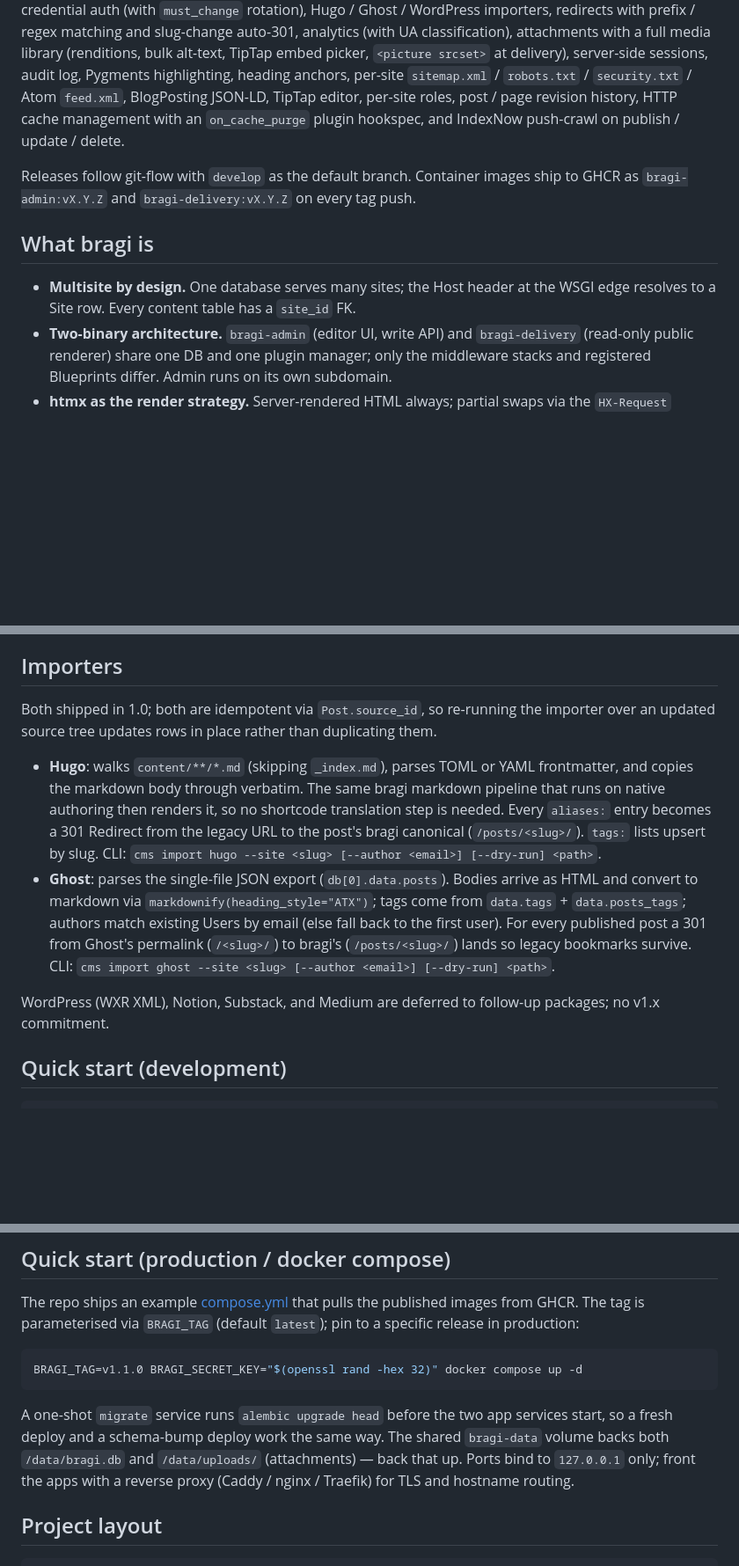
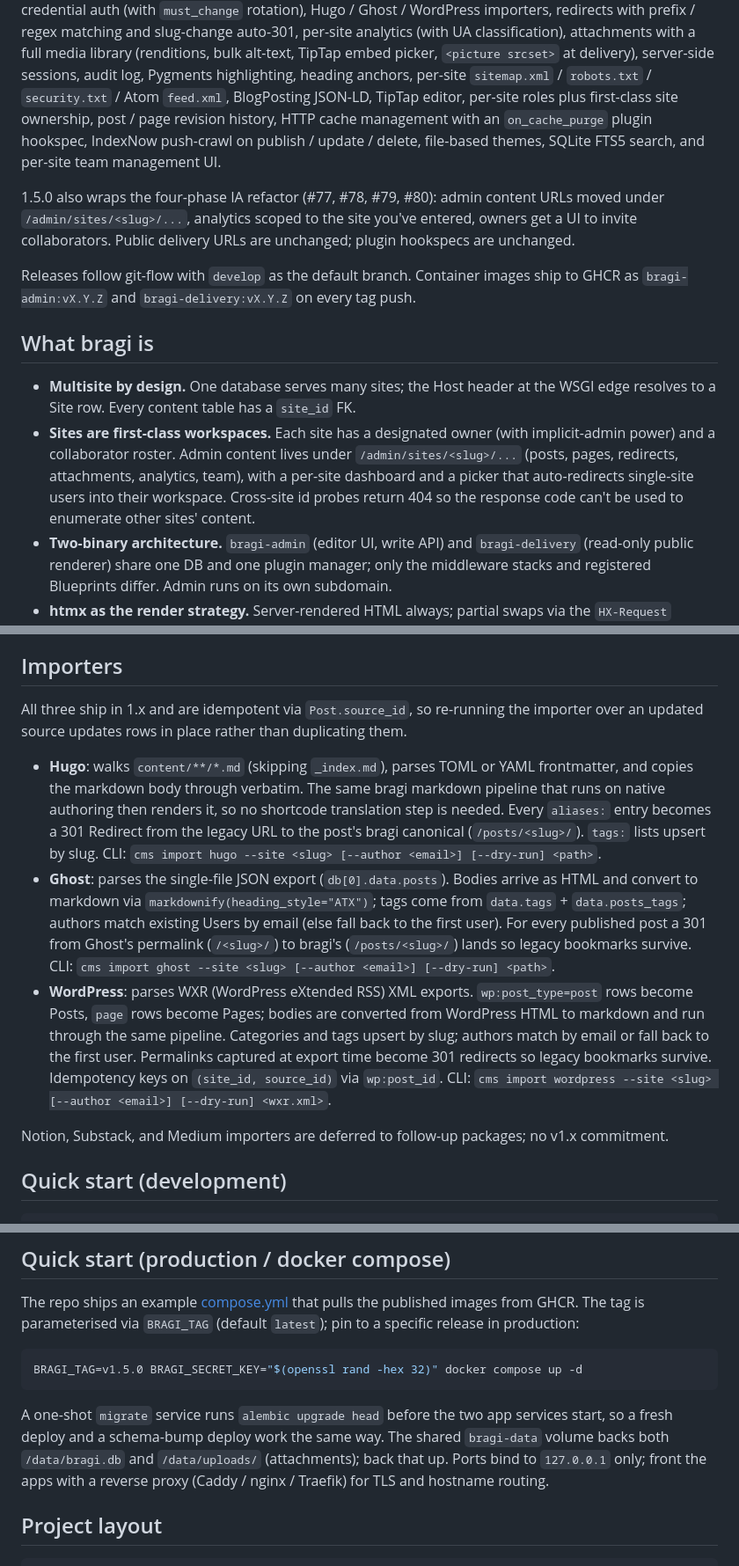
Before and after one commit to sgaduuw/bragi, a Markdown page: README.md, 3 parts joined by grey strips. Shown at 88% size. GitHub-like rendering; blank space fills up the shorter version.

Commit message:
docs: refresh README for 1.5.0
Catch-up pass after the four-phase IA refactor landed. The README
had drifted to 1.3.0 / 2026-05-14 and was missing themes (1.4.0),
FTS5 search (1.4.0), WordPress importer (#39), and the IA cluster
(#77/#78/#79/#80).

Status header refreshed to 1.5.0 / 2026-05-15, with the feature
list reorganised and the IA refactor called out as a separate
paragraph. "What bragi is" gains a "Sites are first-class
workspaces" bullet alongside the existing data-model line.
Importers section promotes WordPress out of "deferred" and ships
the import command. The compose example bumps to v1.5.0. Project
layout adds search/, themes/, team/, and import_wordpress/ to the
contrib directory tree. One pre-existing em-dash got swept while
I was in there.

Co-Authored-By: Claude Opus 4.7 (1M context) <noreply@anthropic.com>

````diff
--- a/README.md
+++ b/README.md
@@ -10,15 +10,22 @@ citizen.
 place: Post, Page, Tag, GitHub OAuth + local-credential auth
 (with `must_change` rotation), Hugo / Ghost / WordPress
 importers, redirects with prefix / regex matching and slug-change
-auto-301, analytics (with UA classification), attachments with a
-full media library (renditions, bulk alt-text, TipTap embed
+auto-301, per-site analytics (with UA classification), attachments
+with a full media library (renditions, bulk alt-text, TipTap embed
 picker, `<picture srcset>` at delivery), server-side sessions,
 audit log, Pygments highlighting, heading anchors, per-site
 `sitemap.xml` / `robots.txt` / `security.txt` / Atom `feed.xml`,
-BlogPosting JSON-LD, TipTap editor, per-site roles, post / page
-revision history, HTTP cache management with an `on_cache_purge`
-plugin hookspec, and IndexNow push-crawl on publish / update /
-delete.
+BlogPosting JSON-LD, TipTap editor, per-site roles plus first-class
+site ownership, post / page revision history, HTTP cache management
+with an `on_cache_purge` plugin hookspec, IndexNow push-crawl on
+publish / update / delete, file-based themes, SQLite FTS5 search,
+and per-site team management UI.
+
+1.5.0 also wraps the four-phase IA refactor (#77, #78, #79, #80):
+admin content URLs moved under `/admin/sites/<slug>/...`, analytics
+scoped to the site you've entered, owners get a UI to invite
+collaborators. Public delivery URLs are unchanged; plugin hookspecs
+are unchanged.
 
 Releases follow git-flow with `develop` as the default branch.
 Container images ship to GHCR as `bragi-admin:vX.Y.Z` and
@@ -29,6 +36,13 @@ Container images ship to GHCR as `bragi-admin:vX.Y.Z` and
 - **Multisite by design.** One database serves many sites; the Host
   header at the WSGI edge resolves to a Site row. Every content
   table has a `site_id` FK.
+- **Sites are first-class workspaces.** Each site has a designated
+  owner (with implicit-admin power) and a collaborator roster.
+  Admin content lives under `/admin/sites/<slug>/...` (posts,
+  pages, redirects, attachments, analytics, team), with a per-site
+  dashboard and a picker that auto-redirects single-site users
+  into their workspace. Cross-site id probes return 404 so the
+  response code can't be used to enumerate other sites' content.
 - **Two-binary architecture.** `bragi-admin` (editor UI, write API)
   and `bragi-delivery` (read-only public renderer) share one DB
   and one plugin manager; only the middleware stacks and registered
@@ -97,9 +111,9 @@ Container images ship to GHCR as `bragi-admin:vX.Y.Z` and
 
 ## Importers
 
-Both shipped in 1.0; both are idempotent via `Post.source_id`,
-so re-running the importer over an updated source tree updates
-rows in place rather than duplicating them.
+All three ship in 1.x and are idempotent via `Post.source_id`,
+so re-running the importer over an updated source updates rows
+in place rather than duplicating them.
 
 - **Hugo**: walks `content/**/*.md` (skipping `_index.md`),
   parses TOML or YAML frontmatter, and copies the markdown body
@@ -119,9 +133,19 @@ rows in place rather than duplicating them.
   bragi's (`/posts/<slug>/`) lands so legacy bookmarks survive.
   CLI: `cms import ghost --site <slug> [--author <email>]
   [--dry-run] <path>`.
+- **WordPress**: parses WXR (WordPress eXtended RSS) XML
+  exports. `wp:post_type=post` rows become Posts, `page` rows
+  become Pages; bodies are converted from WordPress HTML to
+  markdown and run through the same pipeline. Categories and
+  tags upsert by slug; authors match by email or fall back to
+  the first user. Permalinks captured at export time become 301
+  redirects so legacy bookmarks survive. Idempotency keys on
+  `(site_id, source_id)` via `wp:post_id`. CLI:
+  `cms import wordpress --site <slug> [--author <email>]
+  [--dry-run] <wxr.xml>`.
 
-WordPress (WXR XML), Notion, Substack, and Medium are deferred
-to follow-up packages; no v1.x commitment.
+Notion, Substack, and Medium importers are deferred to
+follow-up packages; no v1.x commitment.
 
 ## Quick start (development)
 
@@ -153,13 +177,13 @@ the published images from GHCR. The tag is parameterised via
 production:
 
 ```sh
-BRAGI_TAG=v1.1.0 BRAGI_SECRET_KEY="$(openssl rand -hex 32)" docker compose up -d
+BRAGI_TAG=v1.5.0 BRAGI_SECRET_KEY="$(openssl rand -hex 32)" docker compose up -d
 ```
 
 A one-shot `migrate` service runs `alembic upgrade head` before
 the two app services start, so a fresh deploy and a schema-bump
 deploy work the same way. The shared `bragi-data` volume backs
-both `/data/bragi.db` and `/data/uploads/` (attachments) — back
+both `/data/bragi.db` and `/data/uploads/` (attachments); back
 that up. Ports bind to `127.0.0.1` only; front the apps with a
 reverse proxy (Caddy / nginx / Traefik) for TLS and hostname
 routing.
````
Also changed, not shown: other parts of README.md (+8 -4 lines).
